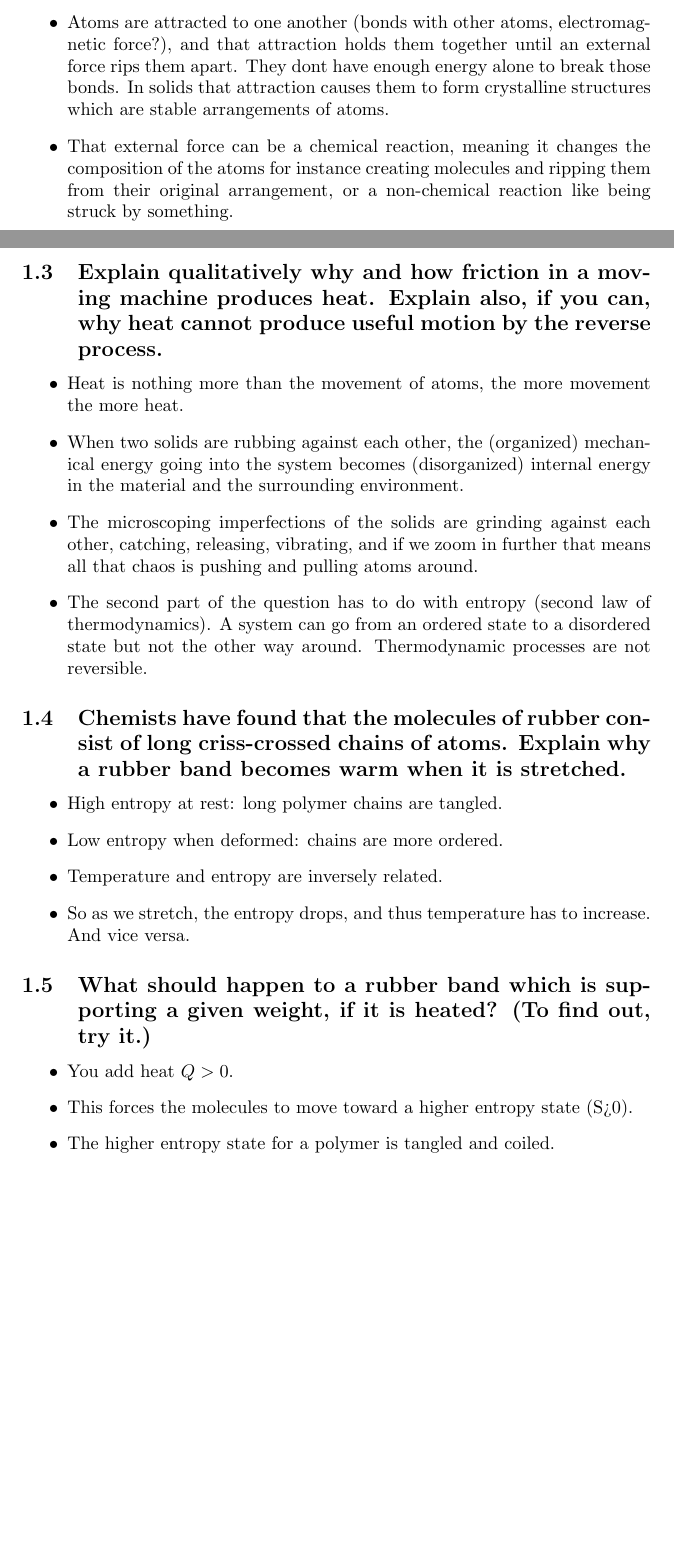
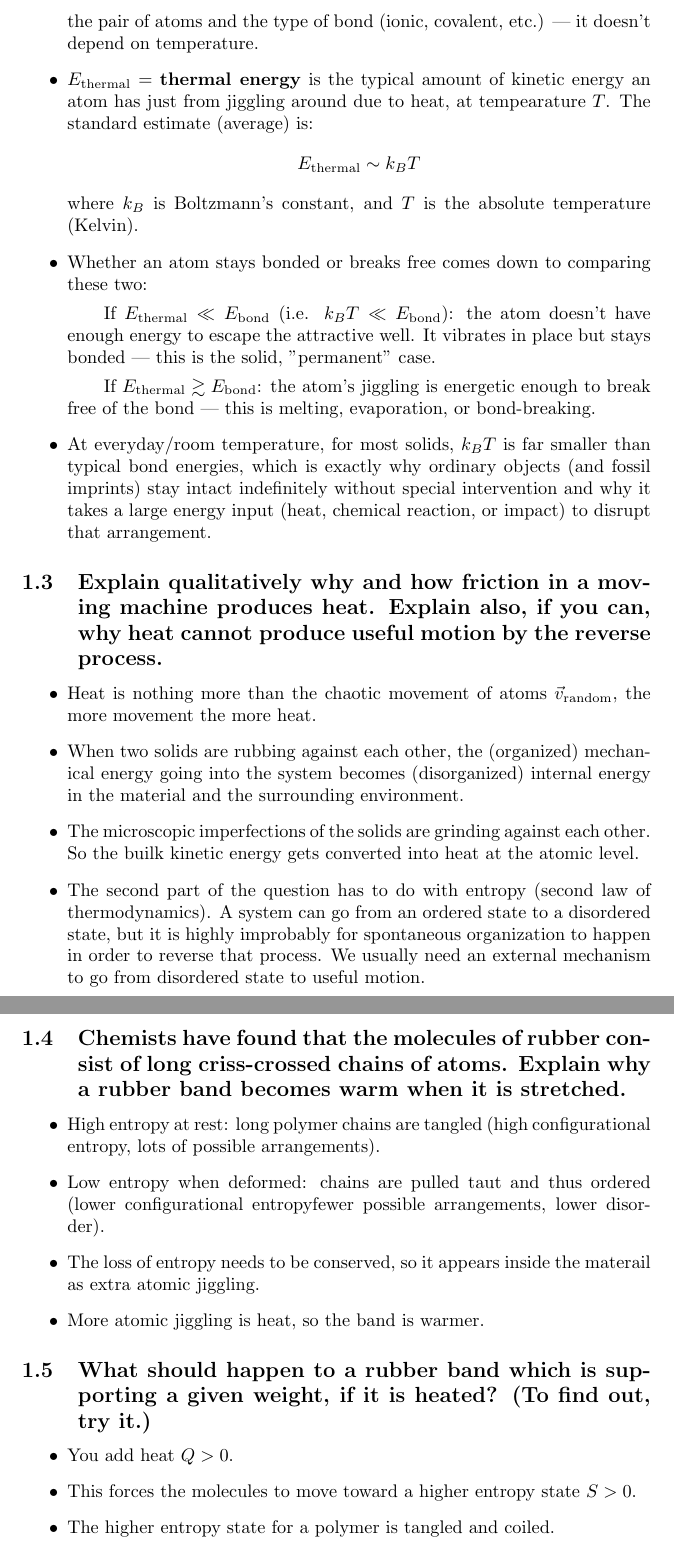
Before and after one commit to t3ch-support/physics_notebook, a LaTeX document (main.tex): two parts of pages 1 and 2 of 4 before the commit and two parts of pages 2 and 3 of 4 after it, joined at a grey line, cut at the place of the change, the shorter picture padded with empty space. Compiled offline with pdfLaTeX.

Commit message:
revised up to 1.4, next up is 1.5

```diff
--- a/main.tex
+++ b/main.tex
@@ -29,34 +37,41 @@ Refer to chapters 1-3.
 
 \subsection{If the atoms of all objects are perpetually in motion, how can there be any permanent objects, such as fossil imprints?}
 \begin{itemize}
-    \item Atoms are attracted to one another (bonds with other atoms, electromagnetic force?), and that attraction holds them together until an external force rips them apart. They dont have enough energy alone to break those bonds. In solids that attraction causes them to form crystalline structures which are stable arrangements of atoms.
-    \item That external force can be a chemical reaction, meaning it changes the composition of the atoms for instance creating molecules and ripping them from their original arrangement, or a non-chemical reaction like being struck by something.
+    \item $E_{\text{bond}}$ = \textbf{bond energy}, this is the energy needed to completely separate two bonded atoms. pull them from their equilibrium spacing out to infinity, overcoming the attractive force between them. It's a fixed property of the pair of atoms and the type of bond (ionic, covalent, etc.) — it doesn't depend on temperature.
+    \item $E_{\text{thermal}}$ = \textbf{thermal energy} is the typical amount of kinetic energy an atom has just from jiggling around due to heat, at tempearature $T$. The standard estimate (average) is: $$E_{\text{thermal}} \sim k_B T$$
+    where $k_B$ is Boltzmann's constant, and $T$ is the absolute temperature (Kelvin).
+    \item Whether an atom stays bonded or breaks free comes down to comparing these two:
+    \subitem If $E_{\text{thermal}} \ll E_{\text{bond}}$ (i.e. $k_B T \ll E_{\text{bond}}$): the atom doesn't have enough energy to escape the attractive well. It
+    vibrates in place but stays bonded — this is the solid, "permanent" case.
+    \subitem If $E_{\text{thermal}} \gtrsim E_{\text{bond}}$: the atom's jiggling is energetic enough to break free of the bond — this is melting, evaporation, or
+    bond-breaking.
+
+    \item At everyday/room temperature, for most solids, $k_B T$ is far smaller than typical bond energies, which is exactly why ordinary objects (and fossil imprints) stay intact indefinitely without special intervention and why it takes a large energy input (heat, chemical reaction, or impact) to disrupt that arrangement.
 \end{itemize}
-
 
 \subsection{Explain qualitatively why and how friction in a moving machine produces heat. Explain also, if you can, why heat cannot produce useful motion by the reverse process.}
 
 \begin{itemize}
-    \item Heat is nothing more than the movement of atoms, the more movement the more heat.
+    \item Heat is nothing more than the chaotic movement of atoms $\vec{v}_{\text{random}}$, the more movement the more heat.
     \item When two solids are rubbing against each other, the (organized) mechanical energy going into the system becomes (disorganized) internal energy in the material and the surrounding environment.
-    \item The microscoping imperfections of the solids are grinding against each other, catching, releasing, vibrating, and if we zoom in further that means all that chaos is pushing and pulling atoms around.
-    \item The second part of the question has to do with entropy (second law of thermodynamics). A system can go from an ordered state to a disordered state but not the other way around. Thermodynamic processes are not reversible.
+    \item The microscopic imperfections of the solids are grinding against each other. So the builk kinetic energy gets converted into heat at the atomic level.
+    \item The second part of the question has to do with entropy (second law of thermodynamics). A system can go from an ordered state to a disordered state, but it is highly improbably for spontaneous organization to happen in order to reverse that process. We usually need an external mechanism to go from disordered state to useful motion.
 \end{itemize}
 
 \subsection{Chemists have found that the molecules of rubber consist of long criss-crossed chains of atoms. Explain why a rubber band becomes warm when it is stretched.}
 
 \begin{itemize}
-    \item High entropy at rest: long polymer chains are tangled.
-    \item Low entropy when deformed: chains are more ordered.
-    \item Temperature and entropy are inversely related.
-    \item So as we stretch, the entropy drops, and thus temperature has to increase. And vice versa.
+    \item High entropy at rest: long polymer chains are tangled (high configurational entropy, lots of possible arrangements).
+    \item Low entropy when deformed: chains are pulled taut and thus ordered (lower configurational entropyfewer possible arrangements, lower disorder).
+    \item The loss of entropy needs to be conserved, so it appears inside the materail as extra atomic jiggling.
+    \item More atomic jiggling is heat, so the band is warmer.
 \end{itemize}
 
 \subsection{What should happen to a rubber band which is supporting a given weight, if it is heated? (To find out, try it.)}
 
 \begin{itemize}
     \item You add heat $Q>0$.
-    \item This forces the molecules to move toward a higher entropy state (S>0).
+    \item This forces the molecules to move toward a higher entropy state $S>0$.
     \item The higher entropy state for a polymer is tangled and coiled.
     \item Coiled chains shorten the band, causing it to contract and lift the weight.
 \end{itemize}
```
Also changed, not shown: main.pdf, main.tex (17 more changed lines), 5 other files.
